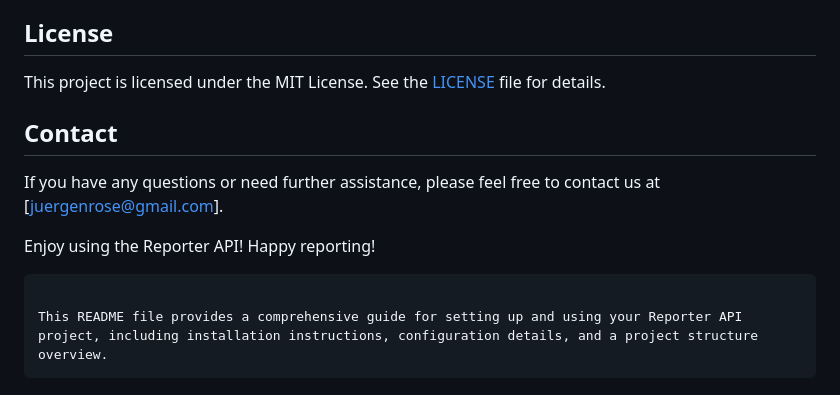
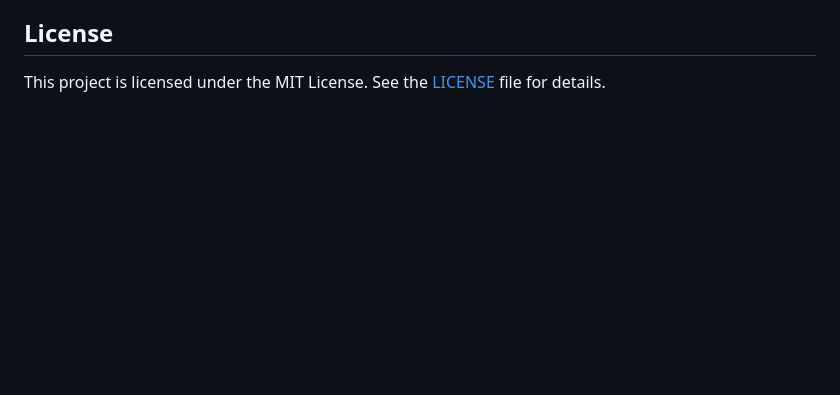
Before and after one commit to juergenrose/report-generator, a Markdown page: README.md, the part around the change. Rendered like a GitHub page; blank space fills up the shorter version.

````diff
--- a/README.md
+++ b/README.md
@@ -107,14 +107,3 @@ Contributions are welcome! Please follow these steps:
 ## License
 
 This project is licensed under the MIT License. See the [LICENSE](LICENSE) file for details.
-
-## Contact
-
-If you have any questions or need further assistance, please feel free to contact us at [juergenrose@gmail.com].
-
-Enjoy using the Reporter API! Happy reporting!
-
-```
-
-This README file provides a comprehensive guide for setting up and using your Reporter API project, including installation instructions, configuration details, and a project structure overview.
-```
````
